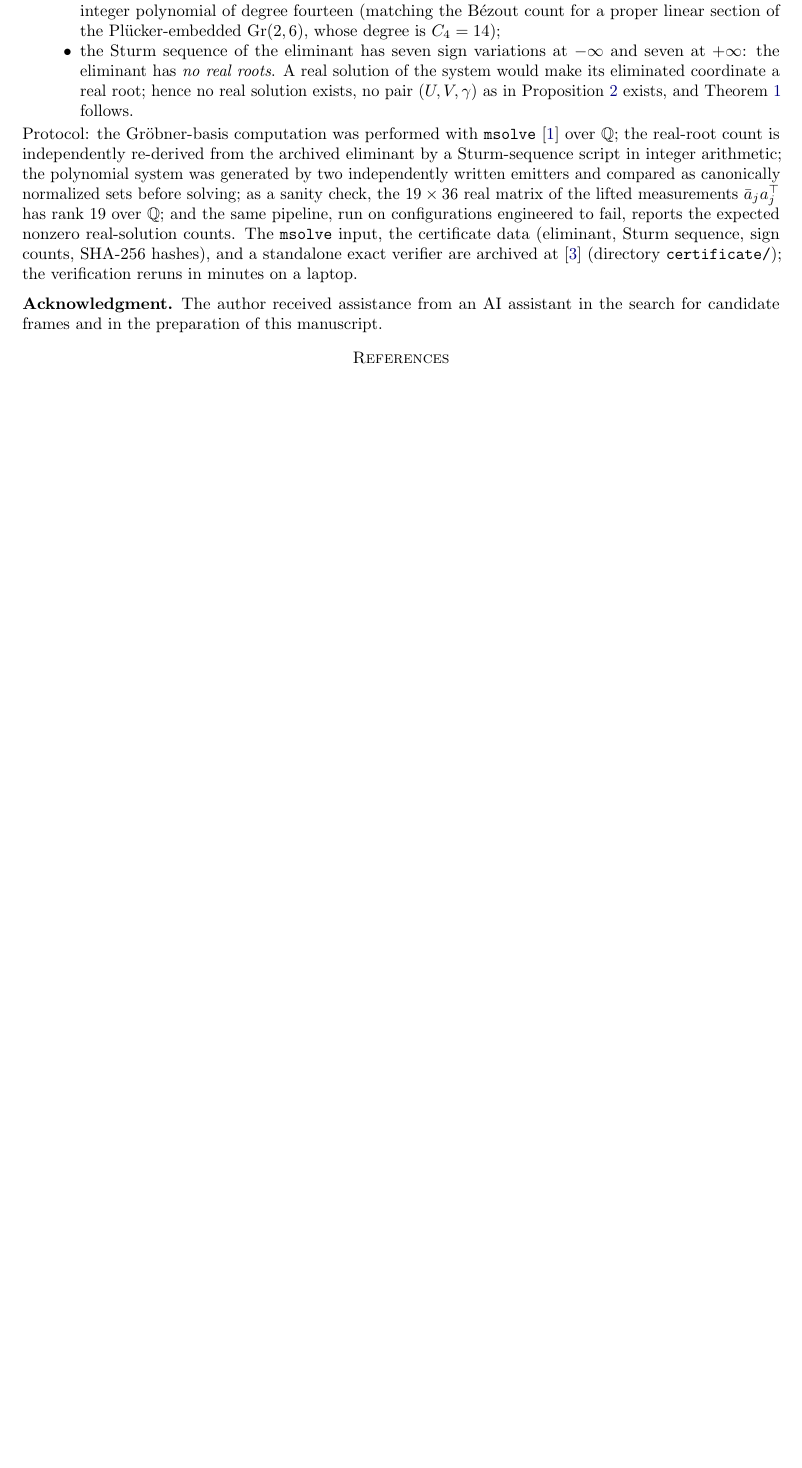
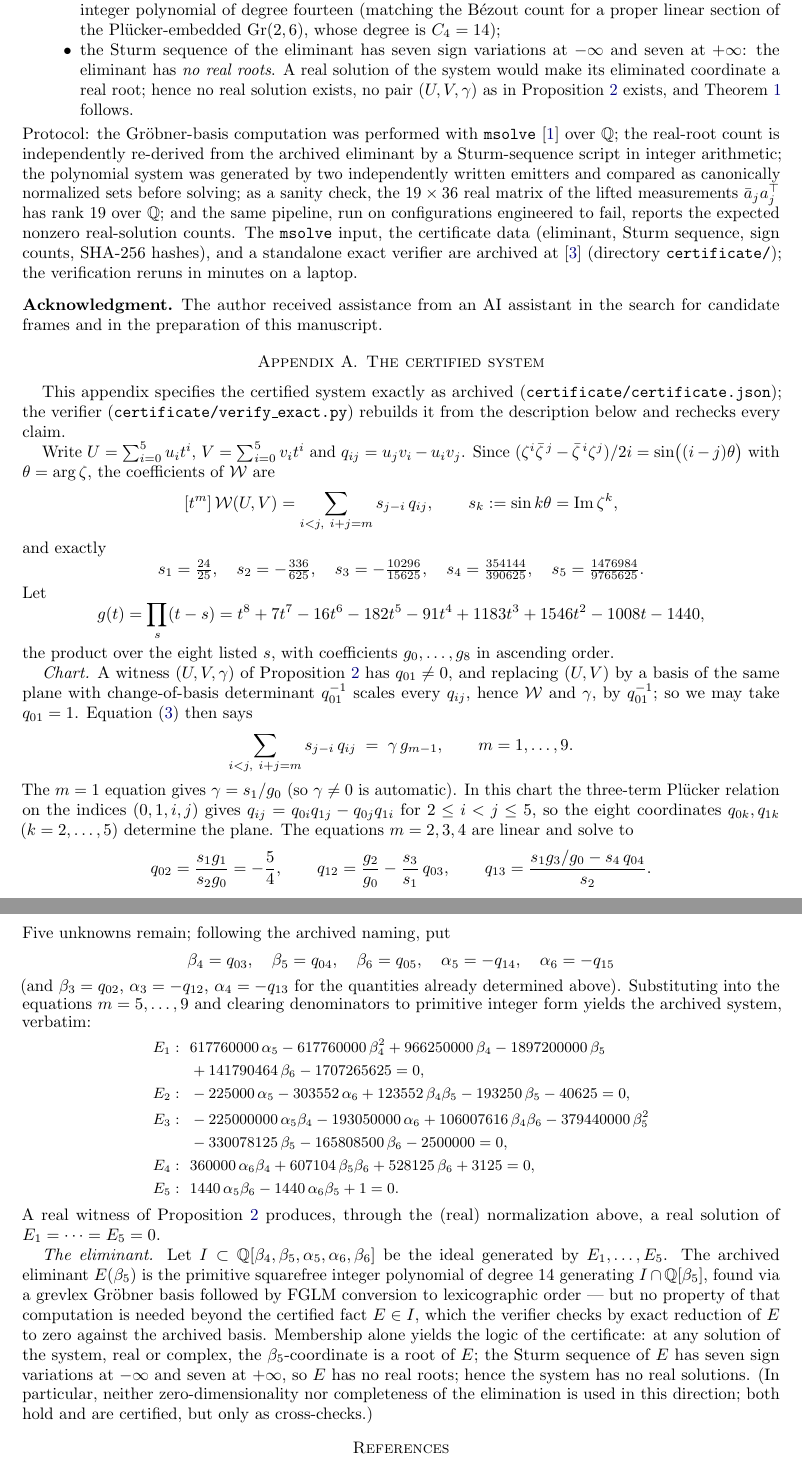
Before and after one commit to rkka02/nineteen-vectors-c6, a LaTeX paper (nineteen_c6.tex): part of page 3 of 3 before the commit and two parts of pages 3 and 4 of 4 after it, the two joined at a grey line, cut so that both start at the same text, the shorter picture padded with empty space. Compiled offline with pdfLaTeX.

Commit message:
Add Appendix A: explicit chart, the five certified quadratics, and the eliminant logic

```diff
--- a/nineteen_c6.tex
+++ b/nineteen_c6.tex
@@ -251,6 +252,106 @@ reruns in minutes on a laptop.
 \subsection*{Acknowledgment}
 The author received assistance from an AI assistant in the search for
 candidate frames and in the preparation of this manuscript.
+
+\appendix
+
+\section{The certified system}\label{app:system}
+
+This appendix specifies the certified system exactly as archived
+(\texttt{certificate/certificate.json}); the verifier
+(\texttt{certificate/verify\_exact.py}) rebuilds it from the
+description below and rechecks every claim.
+
+Write $U=\sum_{i=0}^{5}u_it^i$, $V=\sum_{i=0}^{5}v_it^i$ and
+$q_{ij}=u_jv_i-u_iv_j$. Since
+$(\zeta^i\bar\zeta^{\,j}-\bar\zeta^{\,i}\zeta^j)/2i
+=\sin\bigl((i-j)\theta\bigr)$ with $\theta=\arg\zeta$, the
+coefficients of $\mathcal W$ are
+\[
+[t^m]\,\mathcal W(U,V)=\sum_{i<j,\ i+j=m}s_{j-i}\,q_{ij},
+\qquad
+s_k:=\sin k\theta=\operatorname{Im}\zeta^k,
+\]
+and exactly
+\[
+s_1=\tfrac{24}{25},\quad
+s_2=-\tfrac{336}{625},\quad
+s_3=-\tfrac{10296}{15625},\quad
+s_4=\tfrac{354144}{390625},\quad
+s_5=\tfrac{1476984}{9765625}.
+\]
+Let
+\[
+g(t)=\prod_{s}(t-s)
+=t^8+7t^7-16t^6-182t^5-91t^4+1183t^3+1546t^2-1008t-1440,
+\]
+the product over the eight listed $s$, with coefficients
+$g_0,\dots,g_8$ in ascending order.
+
+\emph{Chart.} A witness $(U,V,\gamma)$ of
+Proposition~\ref{prop:reduction} has $q_{01}\neq0$, and replacing
+$(U,V)$ by a basis of the same plane with change-of-basis determinant
+$q_{01}^{-1}$ scales every $q_{ij}$, hence $\mathcal W$ and $\gamma$,
+by $q_{01}^{-1}$; so we may take $q_{01}=1$. Equation
+\eqref{eq:standard} then says
+\[
+\sum_{i<j,\ i+j=m}s_{j-i}\,q_{ij}\;=\;\gamma\,g_{m-1},
+\qquad m=1,\dots,9 .
+\]
+The $m=1$ equation gives $\gamma=s_1/g_0$ (so $\gamma\neq0$ is
+automatic). In this chart the three-term Pl\"ucker relation on the
+indices $(0,1,i,j)$ gives $q_{ij}=q_{0i}q_{1j}-q_{0j}q_{1i}$ for
+$2\le i<j\le5$, so the eight coordinates $q_{0k},q_{1k}$
+($k=2,\dots,5$) determine the plane. The equations $m=2,3,4$ are
+linear and solve to
+\[
+q_{02}=\frac{s_1g_1}{s_2g_0}=-\frac54,\qquad
+q_{12}=\frac{g_2}{g_0}-\frac{s_3}{s_1}\,q_{03},\qquad
+q_{13}=\frac{s_1g_3/g_0-s_4\,q_{04}}{s_2}.
+\]
+Five unknowns remain; following the archived naming, put
+\[
+\beta_4=q_{03},\quad \beta_5=q_{04},\quad \beta_6=q_{05},\quad
+\alpha_5=-q_{14},\quad \alpha_6=-q_{15}
+\]
+(and $\beta_3=q_{02}$, $\alpha_3=-q_{12}$, $\alpha_4=-q_{13}$ for the
+quantities already determined above). Substituting into the equations
+$m=5,\dots,9$ and clearing denominators to primitive integer form
+yields the archived system, verbatim:
+{\small
+\begin{align*}
+E_1:&\ \ 617760000\,\alpha_5-617760000\,\beta_4^2+966250000\,\beta_4
+-1897200000\,\beta_5\\
+&\ \ +141790464\,\beta_6-1707265625=0,\\
+E_2:&\ \ -225000\,\alpha_5-303552\,\alpha_6+123552\,\beta_4\beta_5
+-193250\,\beta_5-40625=0,\\
+E_3:&\ \ -225000000\,\alpha_5\beta_4-193050000\,\alpha_6
++106007616\,\beta_4\beta_6-379440000\,\beta_5^2\\
+&\ \ -330078125\,\beta_5-165808500\,\beta_6-2500000=0,\\
+E_4:&\ \ 360000\,\alpha_6\beta_4+607104\,\beta_5\beta_6
++528125\,\beta_6+3125=0,\\
+E_5:&\ \ 1440\,\alpha_5\beta_6-1440\,\alpha_6\beta_5+1=0.
+\end{align*}}%
+A real witness of Proposition~\ref{prop:reduction} produces, through
+the (real) normalization above, a real solution of
+$E_1=\dots=E_5=0$.
+
+\emph{The eliminant.} Let
+$I\subset\mathbb Q[\beta_4,\beta_5,\alpha_5,\alpha_6,\beta_6]$ be the
+ideal generated by $E_1,\dots,E_5$. The archived eliminant
+$E(\beta_5)$ is the primitive squarefree integer polynomial of degree
+$14$ generating $I\cap\mathbb Q[\beta_5]$, found via a grevlex
+Gr\"obner basis followed by FGLM conversion to lexicographic order ---
+but no property of that computation is needed beyond the certified
+fact $E\in I$, which the verifier checks by exact reduction of $E$ to
+zero against the archived basis. Membership alone yields the logic of
+the certificate: at any solution of the system, real or complex, the
+$\beta_5$-coordinate is a root of $E$; the Sturm sequence of $E$ has
+seven sign variations at $-\infty$ and seven at $+\infty$, so $E$ has
+no real roots; hence the system has no real solutions. (In
+particular, neither zero-dimensionality nor completeness of the
+elimination is used in this direction; both hold and are certified,
+but only as cross-checks.)
 
 \begin{thebibliography}{9}
 
```
Also changed, not shown: nineteen_c6.pdf, nineteen_c6.tex (11 more changed lines).
